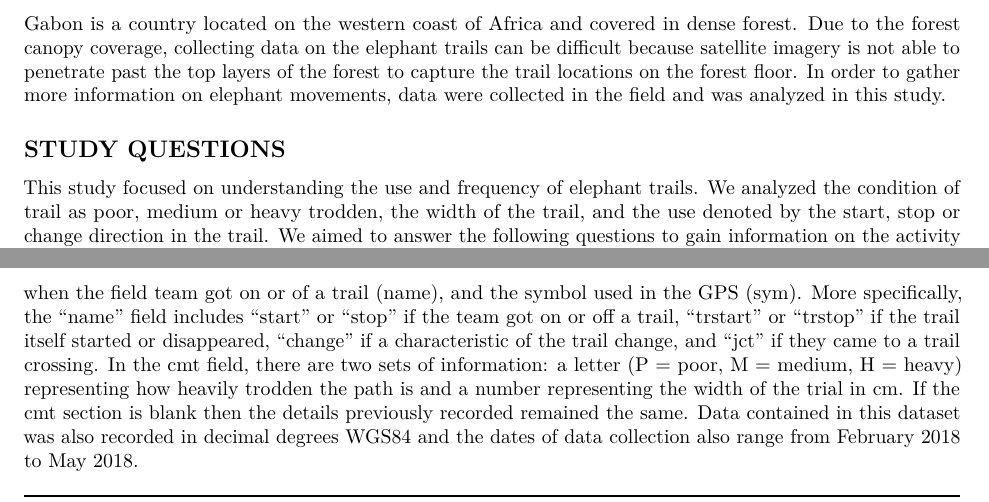
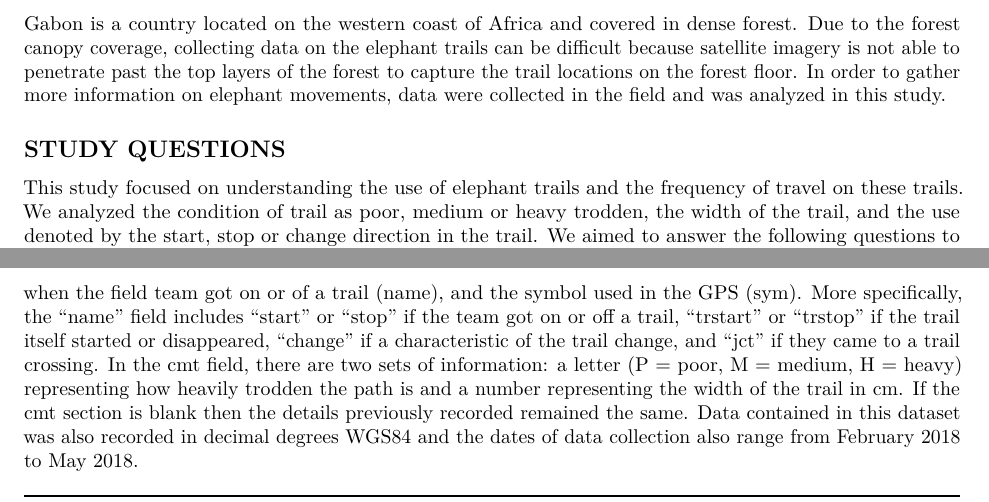
Before and after one commit to kmk85/HarriganKrejsa_ENV872_EDA_FinalProject, an R Markdown document (draft_writing.Rmd): two parts of pages 1 and 2 of 2, joined at a grey line, cut so that both start at the same text. Rendered offline with R 4.5, knitr and Pandoc, then LaTeX, with nearby package versions.

Commit message:
Draft Writing edits

```diff
--- a/draft_writing.Rmd
+++ b/draft_writing.Rmd
@@ -21,7 +21,7 @@ Gabon is a country located on the western coast of Africa and covered in dense f
 
 ## STUDY QUESTIONS
 
-This study focused on understanding the use and frequency of elephant trails. We analyzed the condition of trail as poor, medium or heavy trodden, the width of the trail, and the use denoted by the start, stop or change direction in the trail. We aimed to answer the following questions to gain information on the activity level of elephants and the use of the trails.
+This study focused on understanding the use of elephant trails and the frequency of travel on these trails. We analyzed the condition of trail as poor, medium or heavy trodden, the width of the trail, and the use denoted by the start, stop or change direction in the trail. We aimed to answer the following questions to gain information on the activity level of elephants and the use of the trails.
 
 1. What is the condition and use of the trail?
 2. What is frequency and number of days traveled on each trail?
@@ -35,7 +35,7 @@ The data used for this project were collected in and around Ivindo National Park
 
 The tracklogs dataset includes GPS data where the field teams were walking. Data contained in this dataset includes the site name (Ivindo), date, time, latitude, and longitude, where everything is recorded in decimal degrees WGS84. The dates of the tracklogs range from February 2018 to May 2018.
 
-The waypoints dataset includes the waypoints taken by field teams when they started walking on an elephant trail or if the elephant trail changed characteristics. The data contained in this dataset includes date, time, latitude, longitude, trail characteristics (cmt), data on where the elephant trails started and stopped and when the field team got on or of a trail (name), and the symbol used in the GPS (sym). More specifically, the "name" field includes "start" or "stop" if the team got on or off a trail, "trstart" or "trstop" if the trail itself started or disappeared, "change" if a characteristic of the trail change, and "jct" if they came to a trail crossing. In the cmt field, there are two sets of information: a letter (P = poor, M = medium, H = heavy) representing how heavily trodden the path is and a number representing the width of the trial in cm. If the cmt section is blank then the details previously recorded remained the same. Data contained in this dataset was also recorded in decimal degrees WGS84 and the dates of data collection also range from February 2018 to May 2018.
+The waypoints dataset includes the waypoints taken by field teams when they started walking on an elephant trail or if the elephant trail changed characteristics. The data contained in this dataset includes date, time, latitude, longitude, trail characteristics (cmt), data on where the elephant trails started and stopped and when the field team got on or of a trail (name), and the symbol used in the GPS (sym). More specifically, the "name" field includes "start" or "stop" if the team got on or off a trail, "trstart" or "trstop" if the trail itself started or disappeared, "change" if a characteristic of the trail change, and "jct" if they came to a trail crossing. In the cmt field, there are two sets of information: a letter (P = poor, M = medium, H = heavy) representing how heavily trodden the path is and a number representing the width of the trail in cm. If the cmt section is blank then the details previously recorded remained the same. Data contained in this dataset was also recorded in decimal degrees WGS84 and the dates of data collection also range from February 2018 to May 2018.
 
 
 __Dataset__  | __Variables__| __Range or Unique Values__| __Central Tendancies__
```
Also changed, not shown: draft_writing.pdf (added).
